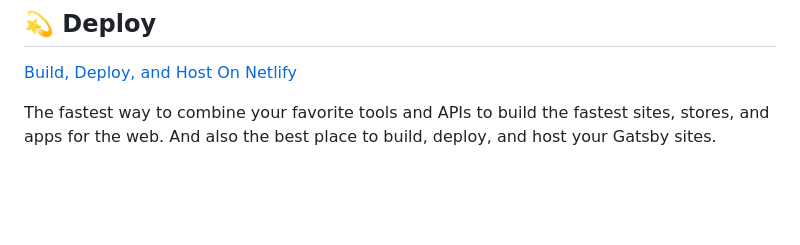
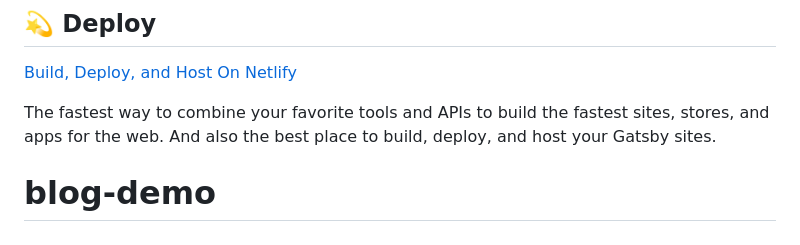
Before and after one commit to kamskanagi/blog-demo, a Markdown page: README.md, the part around the change. GitHub-like rendering; blank space fills up the shorter version.

```diff
--- a/README.md
+++ b/README.md
@@ -97,3 +97,4 @@ Looking for more guidance? Full documentation for Gatsby lives [on the website](
 The fastest way to combine your favorite tools and APIs to build the fastest sites, stores, and apps for the web. And also the best place to build, deploy, and host your Gatsby sites.
 
 <!-- AUTO-GENERATED-CONTENT:END -->
+# blog-demo
```
